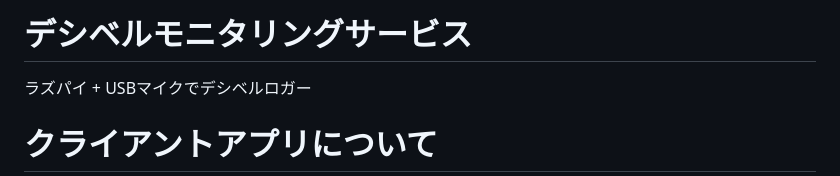
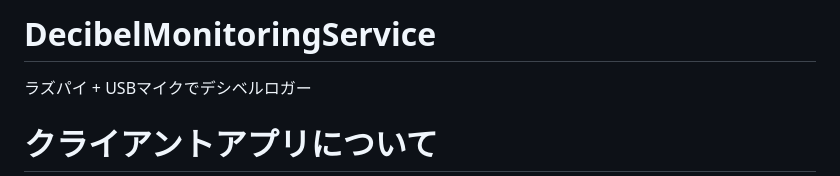
Before and after one commit to MementoMori-Entangle/DecibelMonitoringService, a Markdown page: README.md, the part around the change. GitHub-like rendering.

```diff
--- a/README.md
+++ b/README.md
@@ -1,4 +1,4 @@
-# デシベルモニタリングサービス
+# DecibelMonitoringService
 
 ラズパイ + USBマイクでデシベルロガー
 
```
